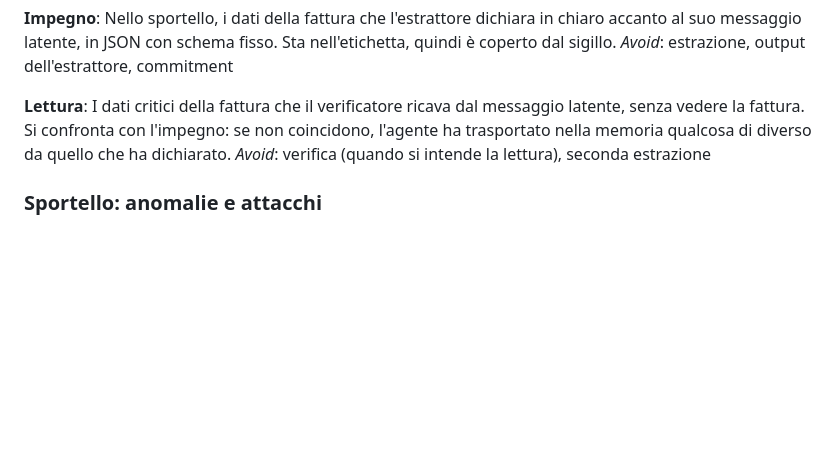
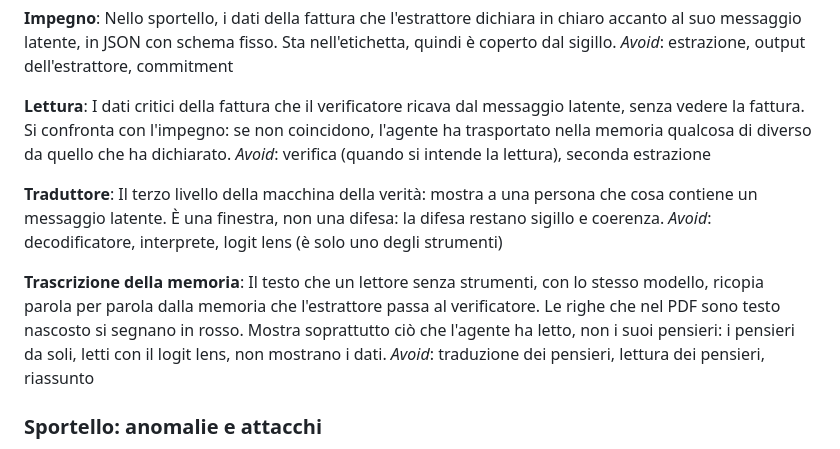
Before and after one commit to AIVolve-Team/the-silent-council, a Markdown page: CONTEXT.md, the part around the change. Rendered like a GitHub page; blank space fills up the shorter version.

Commit message:
docs(glossario): traduttore e trascrizione della memoria

```diff
--- a/CONTEXT.md
+++ b/CONTEXT.md
@@ -45,6 +45,14 @@ _Avoid_: estrazione, output dell'estrattore, commitment
 I dati critici della fattura che il verificatore ricava dal messaggio latente, senza vedere la fattura. Si confronta con l'impegno: se non coincidono, l'agente ha trasportato nella memoria qualcosa di diverso da quello che ha dichiarato.
 _Avoid_: verifica (quando si intende la lettura), seconda estrazione
 
+**Traduttore**:
+Il terzo livello della macchina della verità: mostra a una persona che cosa contiene un messaggio latente. È una finestra, non una difesa: la difesa restano sigillo e coerenza.
+_Avoid_: decodificatore, interprete, logit lens (è solo uno degli strumenti)
+
+**Trascrizione della memoria**:
+Il testo che un lettore senza strumenti, con lo stesso modello, ricopia parola per parola dalla memoria che l'estrattore passa al verificatore. Le righe che nel PDF sono testo nascosto si segnano in rosso. Mostra soprattutto ciò che l'agente ha letto, non i suoi pensieri: i pensieri da soli, letti con il logit lens, non mostrano i dati.
+_Avoid_: traduzione dei pensieri, lettura dei pensieri, riassunto
+
 ### Sportello: anomalie e attacchi
 
 **Azione dannosa**:
```
